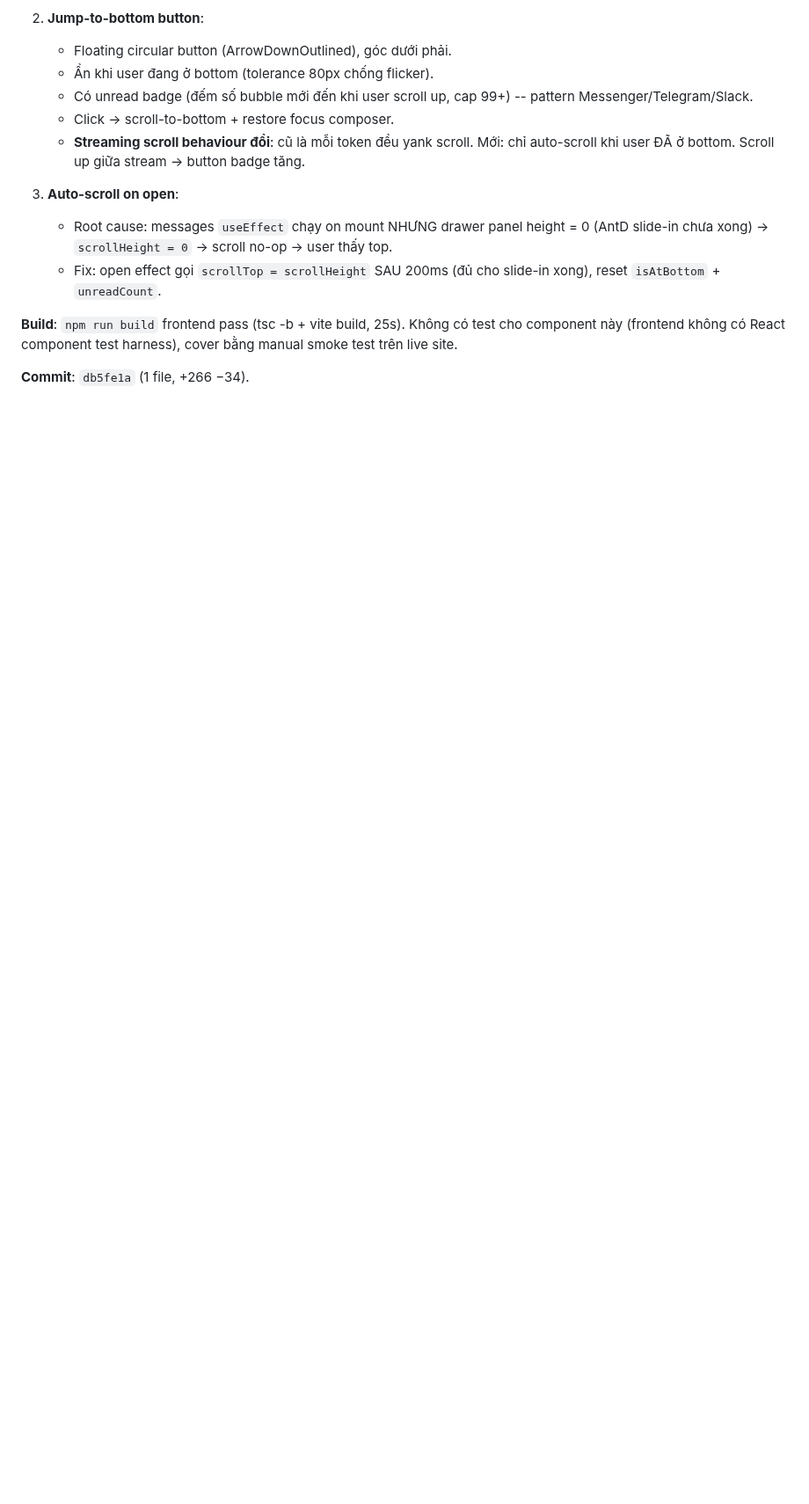
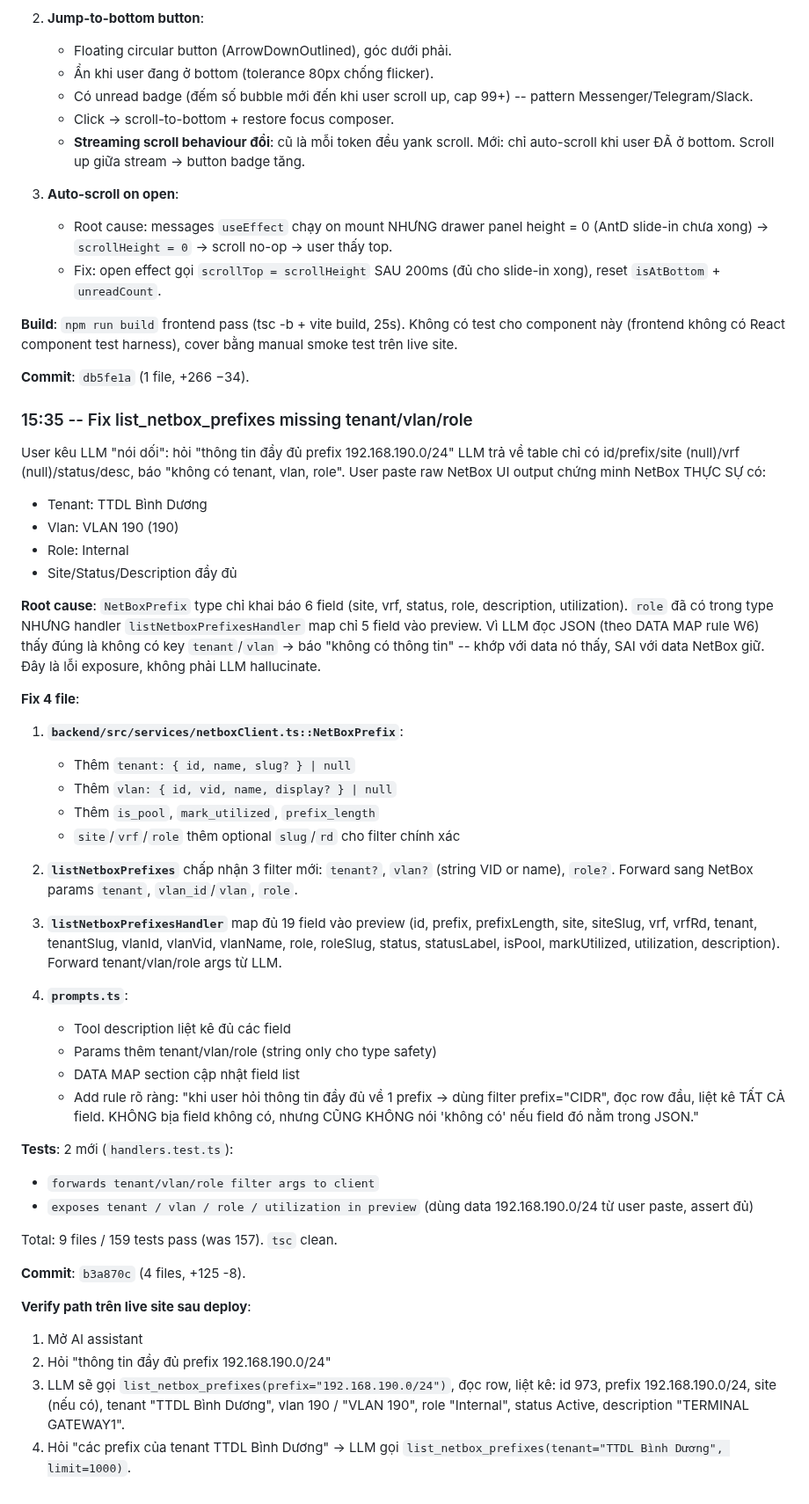
Before and after one commit to Sonlak/netconsole, a Markdown page: docs/sessions/2026-10-13.md, the part around the change. Shown at 88% size. Drawn GitHub-style; blank space fills up the shorter version.

Commit message:
docs(session): log 15:35 list_netbox_prefixes full fields
Co-Authored-By: Claude <noreply@anthropic.com>

```diff
--- a/docs/sessions/2026-10-13.md
+++ b/docs/sessions/2026-10-13.md
@@ -416,3 +416,68 @@ Không có test cho component này (frontend không có React component
 test harness), cover bằng manual smoke test trên live site.
 
 **Commit**: `db5fe1a` (1 file, +266 −34).
+
+### 15:35 -- Fix list_netbox_prefixes missing tenant/vlan/role
+
+User kêu LLM "nói dối": hỏi "thông tin đầy đủ prefix 192.168.190.0/24"
+LLM trả về table chỉ có id/prefix/site (null)/vrf (null)/status/desc,
+báo "không có tenant, vlan, role". User paste raw NetBox UI output
+chứng minh NetBox THỰC SỰ có:
+  - Tenant: TTDL Bình Dương
+  - Vlan: VLAN 190 (190)
+  - Role: Internal
+  - Site/Status/Description đầy đủ
+
+**Root cause**: `NetBoxPrefix` type chỉ khai báo 6 field
+(site, vrf, status, role, description, utilization). `role` đã có
+trong type NHƯNG handler `listNetboxPrefixesHandler` map chỉ 5
+field vào preview. Vì LLM đọc JSON (theo DATA MAP rule W6) thấy
+đúng là không có key `tenant`/`vlan` -> báo "không có thông tin" --
+khớp với data nó thấy, SAI với data NetBox giữ. Đây là lỗi
+exposure, không phải LLM hallucinate.
+
+**Fix 4 file**:
+
+1. **`backend/src/services/netboxClient.ts::NetBoxPrefix`**:
+   - Thêm `tenant: { id, name, slug? } | null`
+   - Thêm `vlan: { id, vid, name, display? } | null`
+   - Thêm `is_pool`, `mark_utilized`, `prefix_length`
+   - `site`/`vrf`/`role` thêm optional `slug`/`rd` cho filter chính xác
+
+2. **`listNetboxPrefixes`** chấp nhận 3 filter mới: `tenant?`,
+   `vlan?` (string VID or name), `role?`. Forward sang NetBox params
+   `tenant`, `vlan_id`/`vlan`, `role`.
+
+3. **`listNetboxPrefixesHandler`** map đủ 19 field vào preview
+   (id, prefix, prefixLength, site, siteSlug, vrf, vrfRd, tenant,
+   tenantSlug, vlanId, vlanVid, vlanName, role, roleSlug, status,
+   statusLabel, isPool, markUtilized, utilization, description).
+   Forward tenant/vlan/role args từ LLM.
+
+4. **`prompts.ts`**:
+   - Tool description liệt kê đủ các field
+   - Params thêm tenant/vlan/role (string only cho type safety)
+   - DATA MAP section cập nhật field list
+   - Add rule rõ ràng: "khi user hỏi thông tin đầy đủ về 1 prefix ->
+     dùng filter prefix=\"CIDR\", đọc row đầu, liệt kê TẤT CẢ
+     field. KHÔNG bịa field không có, nhưng CŨNG KHÔNG nói 'không
+     có' nếu field đó nằm trong JSON."
+
+**Tests**: 2 mới (`handlers.test.ts`):
+- `forwards tenant/vlan/role filter args to client`
+- `exposes tenant / vlan / role / utilization in preview` (dùng
+  data 192.168.190.0/24 từ user paste, assert đủ)
+
+Total: 9 files / 159 tests pass (was 157). `tsc` clean.
+
+**Commit**: `b3a870c` (4 files, +125 -8).
+
+**Verify path trên live site sau deploy**:
+1. Mở AI assistant
+2. Hỏi "thông tin đầy đủ prefix 192.168.190.0/24"
+3. LLM sẽ gọi `list_netbox_prefixes(prefix="192.168.190.0/24")`,
+   đọc row, liệt kê: id 973, prefix 192.168.190.0/24, site (nếu
+   có), tenant "TTDL Bình Dương", vlan 190 / "VLAN 190", role
+   "Internal", status Active, description "TERMINAL GATEWAY1".
+4. Hỏi "các prefix của tenant TTDL Bình Dương" -> LLM gọi
+   `list_netbox_prefixes(tenant="TTDL Bình Dương", limit=1000)`.
```
